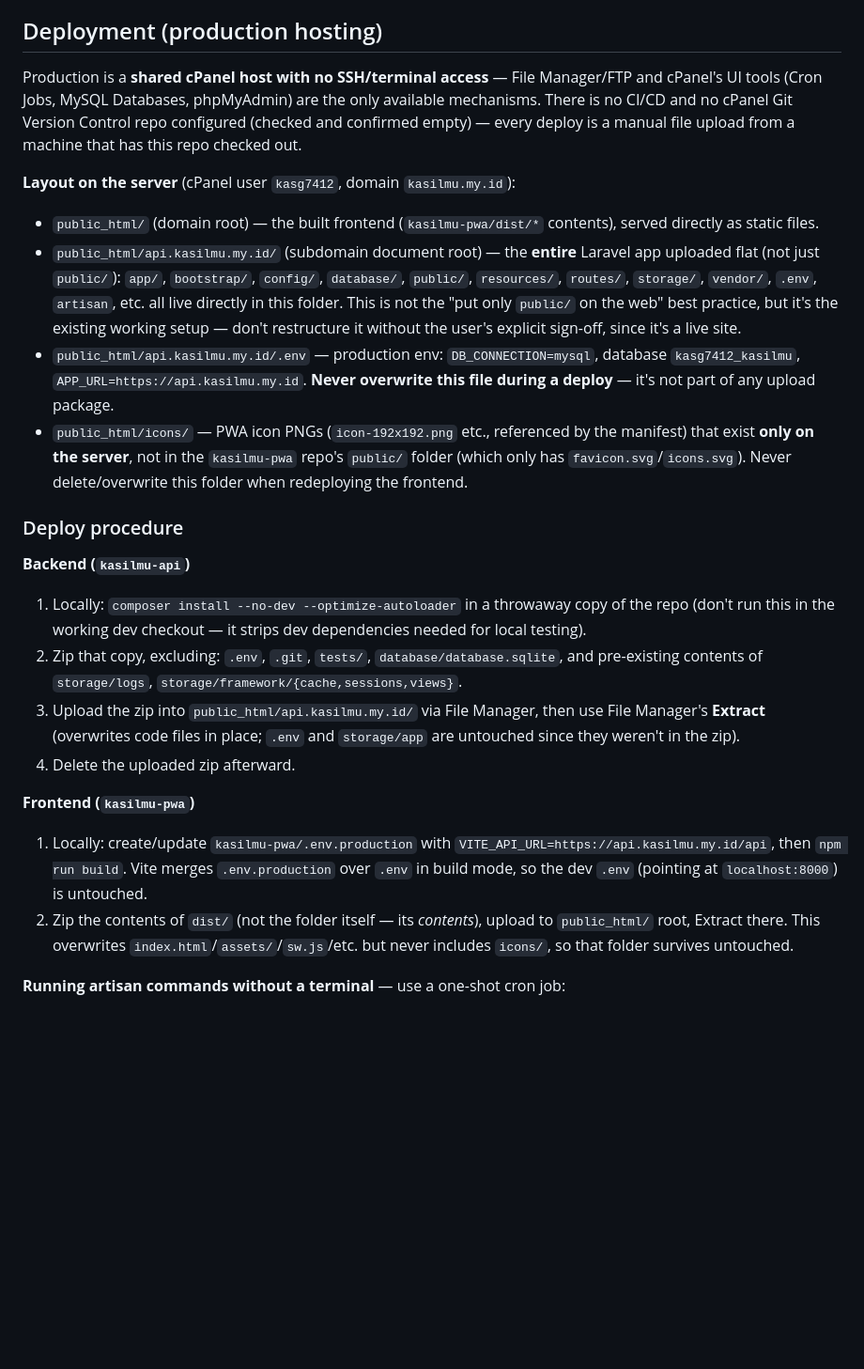
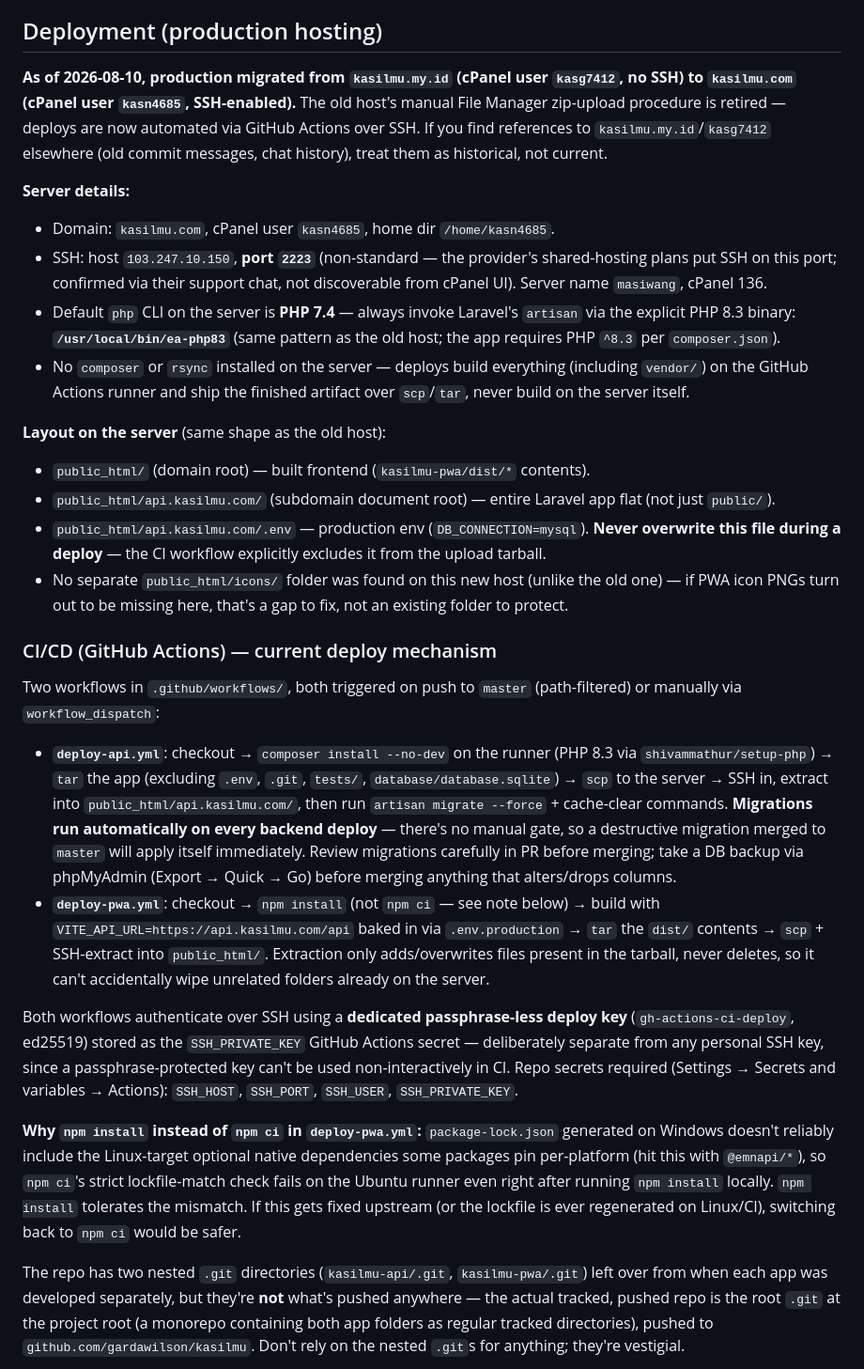
Before and after one commit to gardawilson/kasilmu, a Markdown page: CLAUDE.md, the part around one of its changes. Shown at 94% size. Rendered like a GitHub page; blank space fills up the shorter version.

```diff
--- a/CLAUDE.md
+++ b/CLAUDE.md
@@ -80,28 +80,30 @@ Roles (via Spatie Permission): `admin`, `tutor`, `siswa`, `orang_tua`. Permissio
 
 ## Deployment (production hosting)
 
-Production is a **shared cPanel host with no SSH/terminal access** — File Manager/FTP and cPanel's UI tools (Cron Jobs, MySQL Databases, phpMyAdmin) are the only available mechanisms. There is no CI/CD and no cPanel Git Version Control repo configured (checked and confirmed empty) — every deploy is a manual file upload from a machine that has this repo checked out.
+**As of 2026-08-10, production migrated from `kasilmu.my.id` (cPanel user `kasg7412`, no SSH) to `kasilmu.com` (cPanel user `kasn4685`, SSH-enabled).** The old host's manual File Manager zip-upload procedure is retired — deploys are now automated via GitHub Actions over SSH. If you find references to `kasilmu.my.id`/`kasg7412` elsewhere (old commit messages, chat history), treat them as historical, not current.
 
-**Layout on the server** (cPanel user `kasg7412`, domain `kasilmu.my.id`):
+**Server details:**
+- Domain: `kasilmu.com`, cPanel user `kasn4685`, home dir `/home/kasn4685`.
+- SSH: host `103.247.10.150`, **port `2223`** (non-standard — the provider's shared-hosting plans put SSH on this port; confirmed via their support chat, not discoverable from cPanel UI). Server name `masiwang`, cPanel 136.
+- Default `php` CLI on the server is **PHP 7.4** — always invoke Laravel's `artisan` via the explicit PHP 8.3 binary: **`/usr/local/bin/ea-php83`** (same pattern as the old host; the app requires PHP `^8.3` per `composer.json`).
+- No `composer` or `rsync` installed on the server — deploys build everything (including `vendor/`) on the GitHub Actions runner and ship the finished artifact over `scp`/`tar`, never build on the server itself.
 
-- `public_html/` (domain root) — the built frontend (`kasilmu-pwa/dist/*` contents), served directly as static files.
-- `public_html/api.kasilmu.my.id/` (subdomain document root) — the **entire** Laravel app uploaded flat (not just `public/`): `app/`, `bootstrap/`, `config/`, `database/`, `public/`, `resources/`, `routes/`, `storage/`, `vendor/`, `.env`, `artisan`, etc. all live directly in this folder. This is not the "put only `public/` on the web" best practice, but it's the existing working setup — don't restructure it without the user's explicit sign-off, since it's a live site.
-- `public_html/api.kasilmu.my.id/.env` — production env: `DB_CONNECTION=mysql`, database `kasg7412_kasilmu`, `APP_URL=https://api.kasilmu.my.id`. **Never overwrite this file during a deploy** — it's not part of any upload package.
-- `public_html/icons/` — PWA icon PNGs (`icon-192x192.png` etc., referenced by the manifest) that exist **only on the server**, not in the `kasilmu-pwa` repo's `public/` folder (which only has `favicon.svg`/`icons.svg`). Never delete/overwrite this folder when redeploying the frontend.
+**Layout on the server** (same shape as the old host):
+- `public_html/` (domain root) — built frontend (`kasilmu-pwa/dist/*` contents).
+- `public_html/api.kasilmu.com/` (subdomain document root) — entire Laravel app flat (not just `public/`).
+- `public_html/api.kasilmu.com/.env` — production env (`DB_CONNECTION=mysql`). **Never overwrite this file during a deploy** — the CI workflow explicitly excludes it from the upload tarball.
+- No separate `public_html/icons/` folder was found on this new host (unlike the old one) — if PWA icon PNGs turn out to be missing here, that's a gap to fix, not an existing folder to protect.
 
-### Deploy procedure
+### CI/CD (GitHub Actions) — current deploy mechanism
 
-**Backend (`kasilmu-api`)**
+Two workflows in `.github/workflows/`, both triggered on push to `master` (path-filtered) or manually via `workflow_dispatch`:
 
-1. Locally: `composer install --no-dev --optimize-autoloader` in a throwaway copy of the repo (don't run this in the working dev checkout — it strips dev dependencies needed for local testing).
-2. Zip that copy, excluding: `.env`, `.git`, `tests/`, `database/database.sqlite`, and pre-existing contents of `storage/logs`, `storage/framework/{cache,sessions,views}`.
-3. Upload the zip into `public_html/api.kasilmu.my.id/` via File Manager, then use File Manager's **Extract** (overwrites code files in place; `.env` and `storage/app` are untouched since they weren't in the zip).
-4. Delete the uploaded zip afterward.
+- **`deploy-api.yml`**: checkout → `composer install --no-dev` on the runner (PHP 8.3 via `shivammathur/setup-php`) → `tar` the app (excluding `.env`, `.git`, `tests/`, `database/database.sqlite`) → `scp` to the server → SSH in, extract into `public_html/api.kasilmu.com/`, then run `artisan migrate --force` + cache-clear commands. **Migrations run automatically on every backend deploy** — there's no manual gate, so a destructive migration merged to `master` will apply itself immediately. Review migrations carefully in PR before merging; take a DB backup via phpMyAdmin (Export → Quick → Go) before merging anything that alters/drops columns.
+- **`deploy-pwa.yml`**: checkout → `npm install` (not `npm ci` — see note below) → build with `VITE_API_URL=https://api.kasilmu.com/api` baked in via `.env.production` → `tar` the `dist/` contents → `scp` + SSH-extract into `public_html/`. Extraction only adds/overwrites files present in the tarball, never deletes, so it can't accidentally wipe unrelated folders already on the server.
 
-**Frontend (`kasilmu-pwa`)**
+Both workflows authenticate over SSH using a **dedicated passphrase-less deploy key** (`gh-actions-ci-deploy`, ed25519) stored as the `SSH_PRIVATE_KEY` GitHub Actions secret — deliberately separate from any personal SSH key, since a passphrase-protected key can't be used non-interactively in CI. Repo secrets required (Settings → Secrets and variables → Actions): `SSH_HOST`, `SSH_PORT`, `SSH_USER`, `SSH_PRIVATE_KEY`.
 
-1. Locally: create/update `kasilmu-pwa/.env.production` with `VITE_API_URL=https://api.kasilmu.my.id/api`, then `npm run build`. Vite merges `.env.production` over `.env` in build mode, so the dev `.env` (pointing at `localhost:8000`) is untouched.
-2. Zip the contents of `dist/` (not the folder itself — its _contents_), upload to `public_html/` root, Extract there. This overwrites `index.html`/`assets/`/`sw.js`/etc. but never includes `icons/`, so that folder survives untouched.
+**Why `npm install` instead of `npm ci` in `deploy-pwa.yml`:** `package-lock.json` generated on Windows doesn't reliably include the Linux-target optional native dependencies some packages pin per-platform (hit this with `@emnapi/*`), so `npm ci`'s strict lockfile-match check fails on the Ubuntu runner even right after running `npm install` locally. `npm install` tolerates the mismatch. If this gets fixed upstream (or the lockfile is ever regenerated on Linux/CI), switching back to `npm ci` would be safer.
 
-**Running artisan commands without a terminal** — use a one-shot cron job:
+The repo has two nested `.git` directories (`kasilmu-api/.git`, `kasilmu-pwa/.git`) left over from when each app was developed separately, but they're **not** what's pushed anywhere — the actual tracked, pushed repo is the root `.git` at the project root (a monorepo containing both app folders as regular tracked directories), pushed to `github.com/gardawilson/kasilmu`. Don't rely on the nested `.git`s for anything; they're vestigial.
 
```
Also changed, not shown: other parts of CLAUDE.md (+25 -7 lines).
